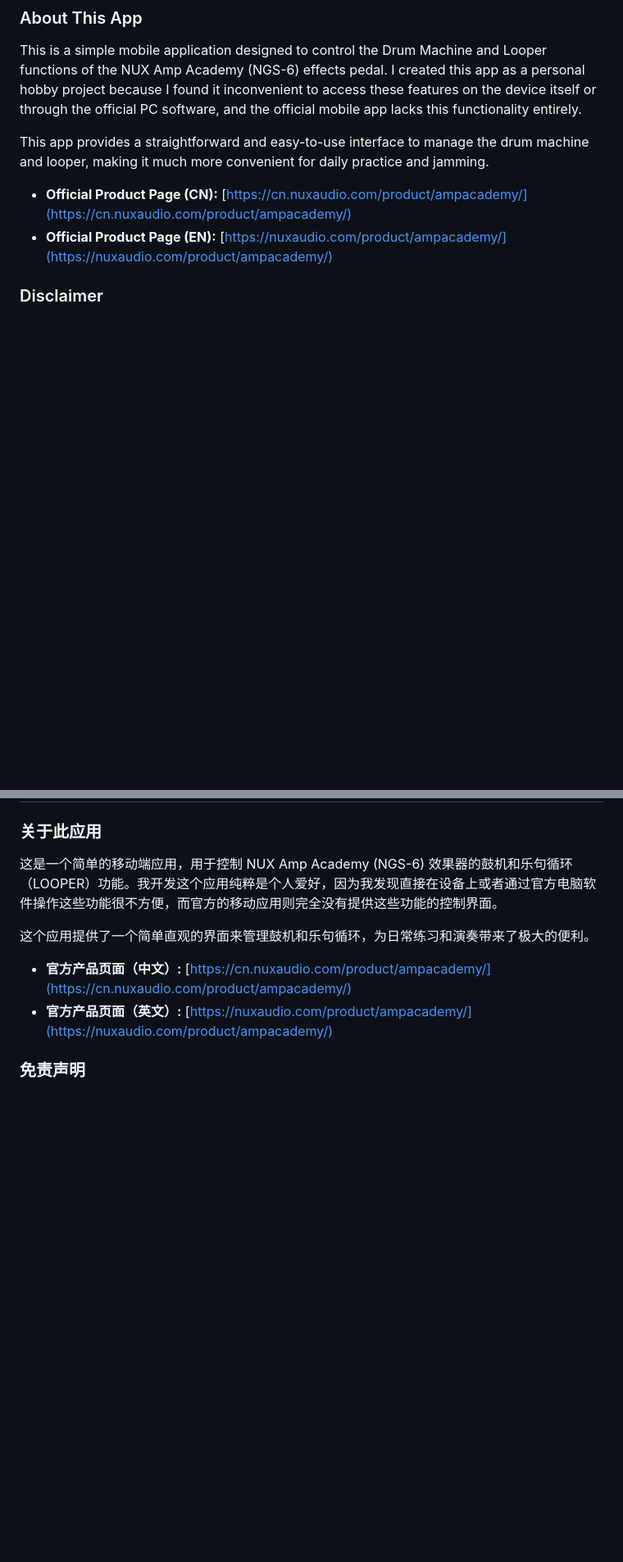
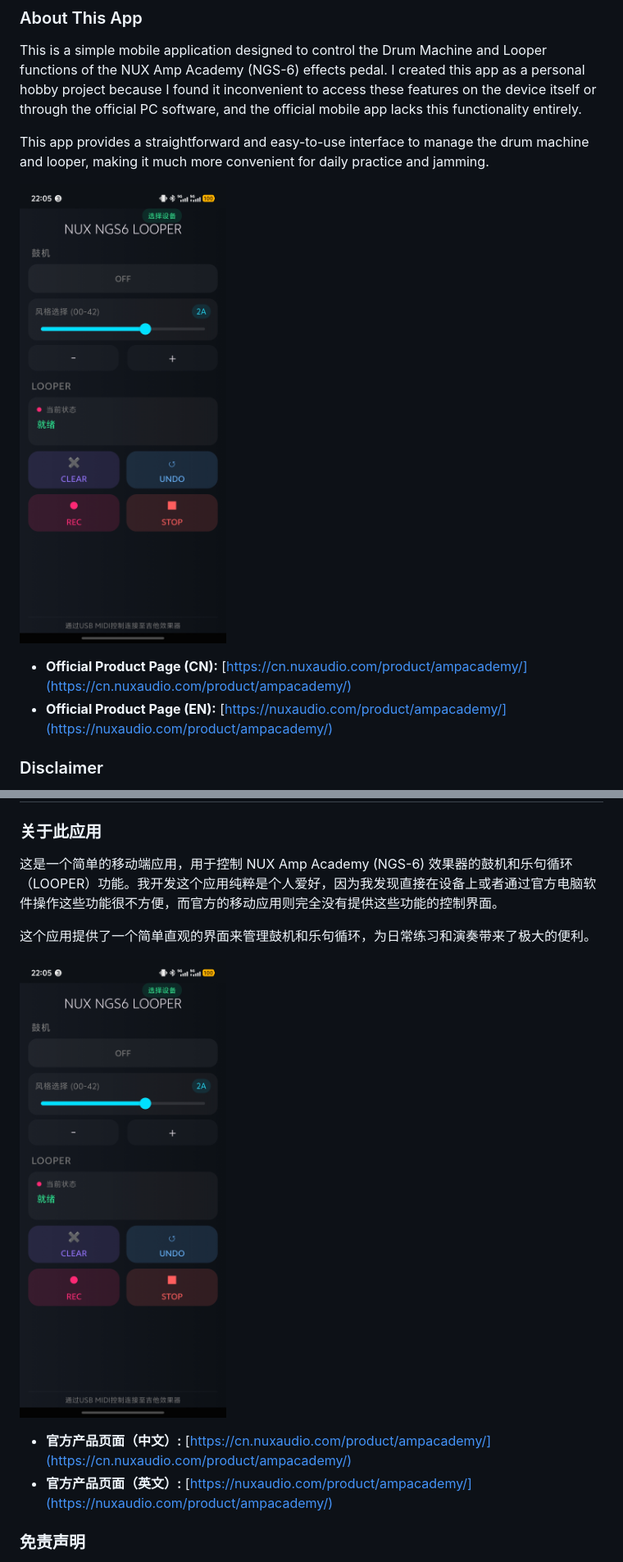
Before and after one commit to stefwoo/nux-ngs6-looper, a Markdown page: README.md, 2 parts joined by grey strips. Shown: that part at 82% size. Rendered like a GitHub page; pictures changed too: assets/Screenshot.jpg (added); blank space fills up the shorter version.

Commit message:
添加应用截图至README.md，增强文档可读性

```diff
--- a/README.md
+++ b/README.md
@@ -7,6 +7,8 @@
 This is a simple mobile application designed to control the Drum Machine and Looper functions of the NUX Amp Academy (NGS-6) effects pedal. I created this app as a personal hobby project because I found it inconvenient to access these features on the device itself or through the official PC software, and the official mobile app lacks this functionality entirely.
 
 This app provides a straightforward and easy-to-use interface to manage the drum machine and looper, making it much more convenient for daily practice and jamming.
+
+![App Screenshot](assets/Screenshot.jpg)
 
 - **Official Product Page (CN):** [https://cn.nuxaudio.com/product/ampacademy/](https://cn.nuxaudio.com/product/ampacademy/)
 - **Official Product Page (EN):** [https://nuxaudio.com/product/ampacademy/](https://nuxaudio.com/product/ampacademy/)
@@ -41,6 +43,8 @@ For more details, you can refer to the [LOOPER_MIDI_ENHANCEMENT_PLAN.md](LOOPER_
 
 这个应用提供了一个简单直观的界面来管理鼓机和乐句循环，为日常练习和演奏带来了极大的便利。
 
+![应用截图](assets/Screenshot.jpg)
+
 - **官方产品页面（中文）:** [https://cn.nuxaudio.com/product/ampacademy/](https://cn.nuxaudio.com/product/ampacademy/)
 - **官方产品页面（英文）:** [https://nuxaudio.com/product/ampacademy/](https://nuxaudio.com/product/ampacademy/)
 
```
